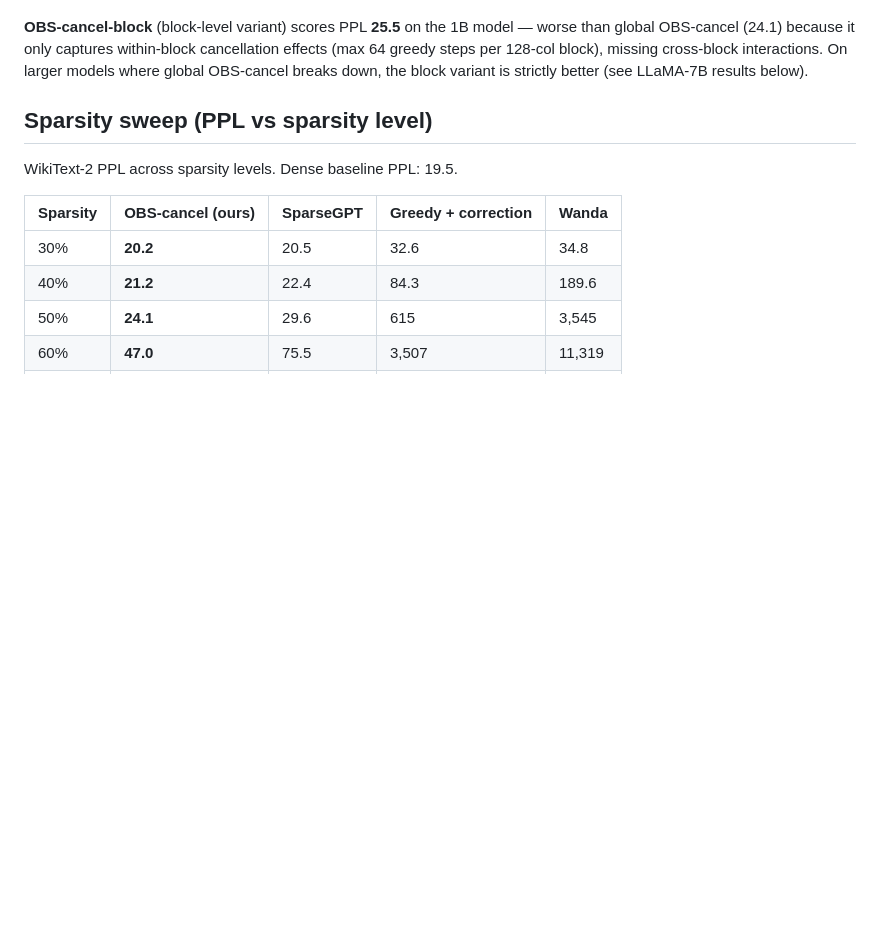
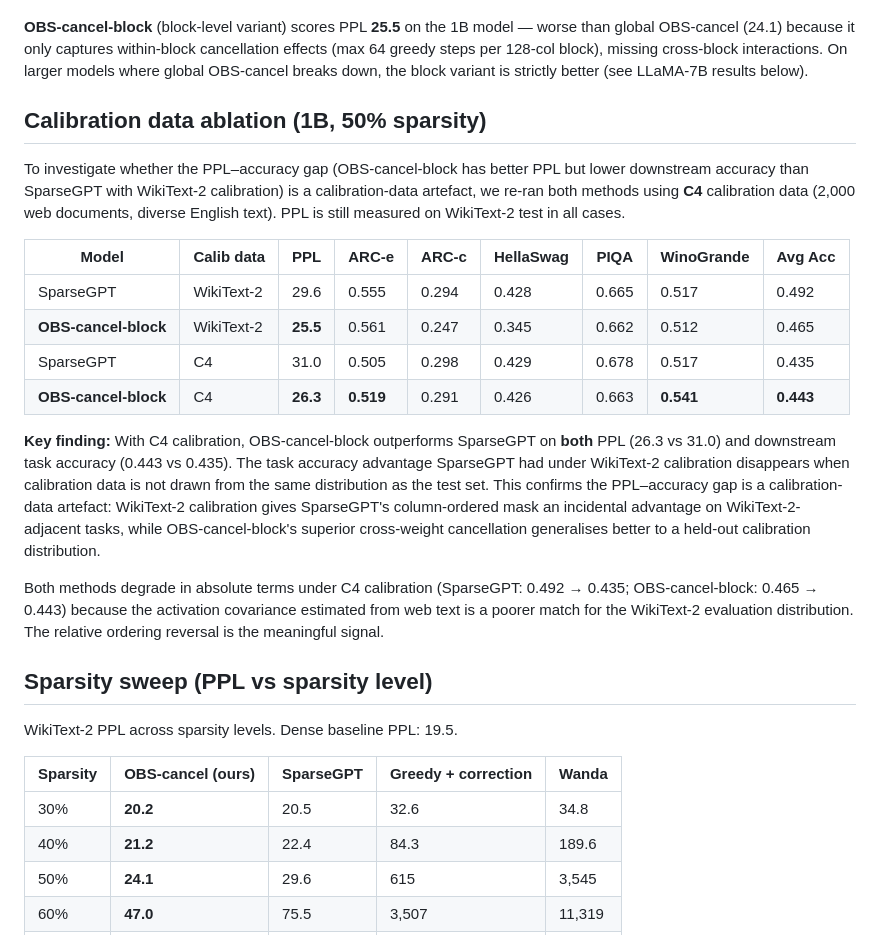
Before and after one commit to KimiaGholami/Sparse-LLMs-on-Loihi, a Markdown page: README.md, the part around the change. Rendered like a GitHub page; blank space fills up the shorter version.

Commit message:
Add C4 calibration ablation (1B, 50% sparsity)
With C4 calibration data, OBS-cancel-block outperforms SparseGPT on both PPL
(26.3 vs 31.0) and downstream task accuracy (0.443 vs 0.435). Confirms the
WikiText-2 task accuracy gap is a calibration-data artefact, not a fundamental
limitation of the method.

Co-Authored-By: Claude Sonnet 4.6 <noreply@anthropic.com>

```diff
--- a/README.md
+++ b/README.md
@@ -40,6 +40,21 @@ All models evaluated zero-shot on `lm-evaluation-harness`. PPL on WikiText-2 tes
 The combination experiments reveal why naive mixtures fail: **each correction method works best with its own scoring criterion.** OBS correction is derived from the same objective as SparseGPT's `w²/H_inv[j,j]` score; mixing in our Σ_X-based cancellation scores degrades performance (hybrid: 958, interleaved: 856). The fix is to derive the cancellation-aware score *within the OBS objective*: the greedy marginal `δ(j|S') = r_j²/d_j` where `r_j` and `d_j` evolve via Schur complement rank-1 updates. At step 0 this recovers SparseGPT exactly; subsequent steps capture cross-weight cancellation that SparseGPT's diagonal score misses.
 
 **OBS-cancel-block** (block-level variant) scores PPL **25.5** on the 1B model — worse than global OBS-cancel (24.1) because it only captures within-block cancellation effects (max 64 greedy steps per 128-col block), missing cross-block interactions. On larger models where global OBS-cancel breaks down, the block variant is strictly better (see LLaMA-7B results below).
+
+## Calibration data ablation (1B, 50% sparsity)
+
+To investigate whether the PPL–accuracy gap (OBS-cancel-block has better PPL but lower downstream accuracy than SparseGPT with WikiText-2 calibration) is a calibration-data artefact, we re-ran both methods using **C4** calibration data (2,000 web documents, diverse English text). PPL is still measured on WikiText-2 test in all cases.
+
+| Model | Calib data | PPL | ARC-e | ARC-c | HellaSwag | PIQA | WinoGrande | Avg Acc |
+|-------|-----------|-----|-------|-------|-----------|------|------------|---------|
+| SparseGPT | WikiText-2 | 29.6 | 0.555 | 0.294 | 0.428 | 0.665 | 0.517 | 0.492 |
+| **OBS-cancel-block** | WikiText-2 | **25.5** | 0.561 | 0.247 | 0.345 | 0.662 | 0.512 | 0.465 |
+| SparseGPT | C4 | 31.0 | 0.505 | 0.298 | 0.429 | 0.678 | 0.517 | 0.435 |
+| **OBS-cancel-block** | C4 | **26.3** | **0.519** | 0.291 | 0.426 | 0.663 | **0.541** | **0.443** |
+
+**Key finding:** With C4 calibration, OBS-cancel-block outperforms SparseGPT on **both** PPL (26.3 vs 31.0) and downstream task accuracy (0.443 vs 0.435). The task accuracy advantage SparseGPT had under WikiText-2 calibration disappears when calibration data is not drawn from the same distribution as the test set. This confirms the PPL–accuracy gap is a calibration-data artefact: WikiText-2 calibration gives SparseGPT's column-ordered mask an incidental advantage on WikiText-2-adjacent tasks, while OBS-cancel-block's superior cross-weight cancellation generalises better to a held-out calibration distribution.
+
+Both methods degrade in absolute terms under C4 calibration (SparseGPT: 0.492 → 0.435; OBS-cancel-block: 0.465 → 0.443) because the activation covariance estimated from web text is a poorer match for the WikiText-2 evaluation distribution. The relative ordering reversal is the meaningful signal.
 
 ## Sparsity sweep (PPL vs sparsity level)
 
```
